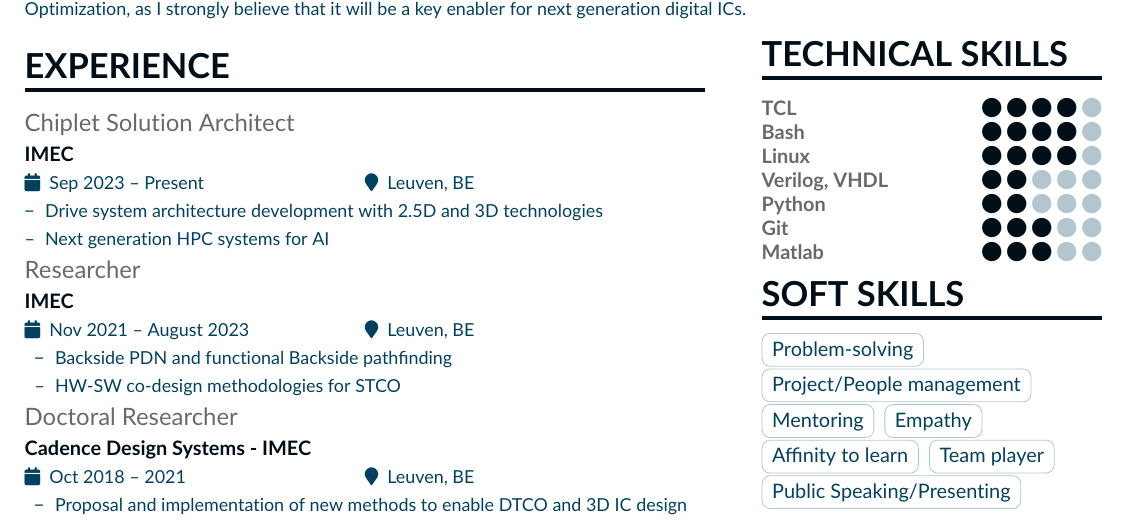
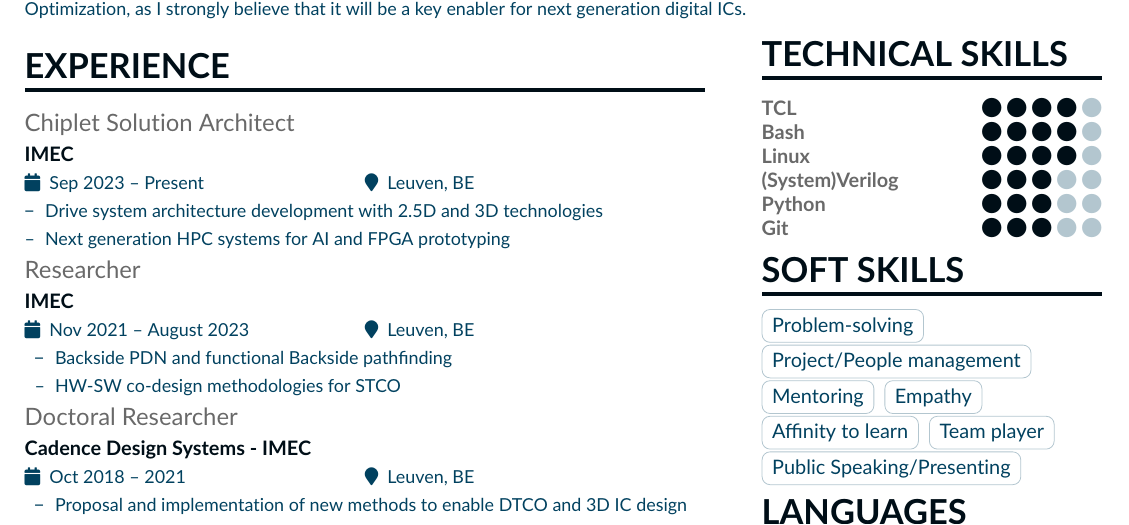
Before and after one commit to Giuls-droid/Curriculum, a LaTeX CV (main.tex, which reads page1sidebar.tex): part of page 1 of 2, cut so that both start at the same text. Compiled offline with pdfLaTeX.

Commit message:
2024 q1 update

```diff
--- a/main.tex
+++ b/main.tex
@@ -69,7 +69,7 @@
 \setlength{\itemindent}{0.5em}
 \begin{itemize}
     \item[--] \small{Drive system architecture development with 2.5D and 3D technologies}
-    \item[--] \small{Next generation HPC systems for AI}
+    \item[--] \small{Next generation HPC systems for AI and FPGA prototyping}
 \end{itemize}
 
 %%%%%%%%%%%%%
--- a/page1sidebar.tex
+++ b/page1sidebar.tex
@@ -13,10 +13,9 @@
 \cvskill{TCL}{4}
 \cvskill{Bash}{4}
 \cvskill{Linux}{4}
-\cvskill{Verilog, VHDL}{2}
-\cvskill{Python}{2}
+\cvskill{(System)Verilog}{3}
+\cvskill{Python}{3}
 \cvskill{Git}{3}
-\cvskill{Matlab}{3}
 %\cvskill{C}{1}
 %\cvskill{C++}{1}
 \smallskip
```
Also changed, not shown: Giuliano_Sisto_CV_2024.pdf (added), main.pdf.
